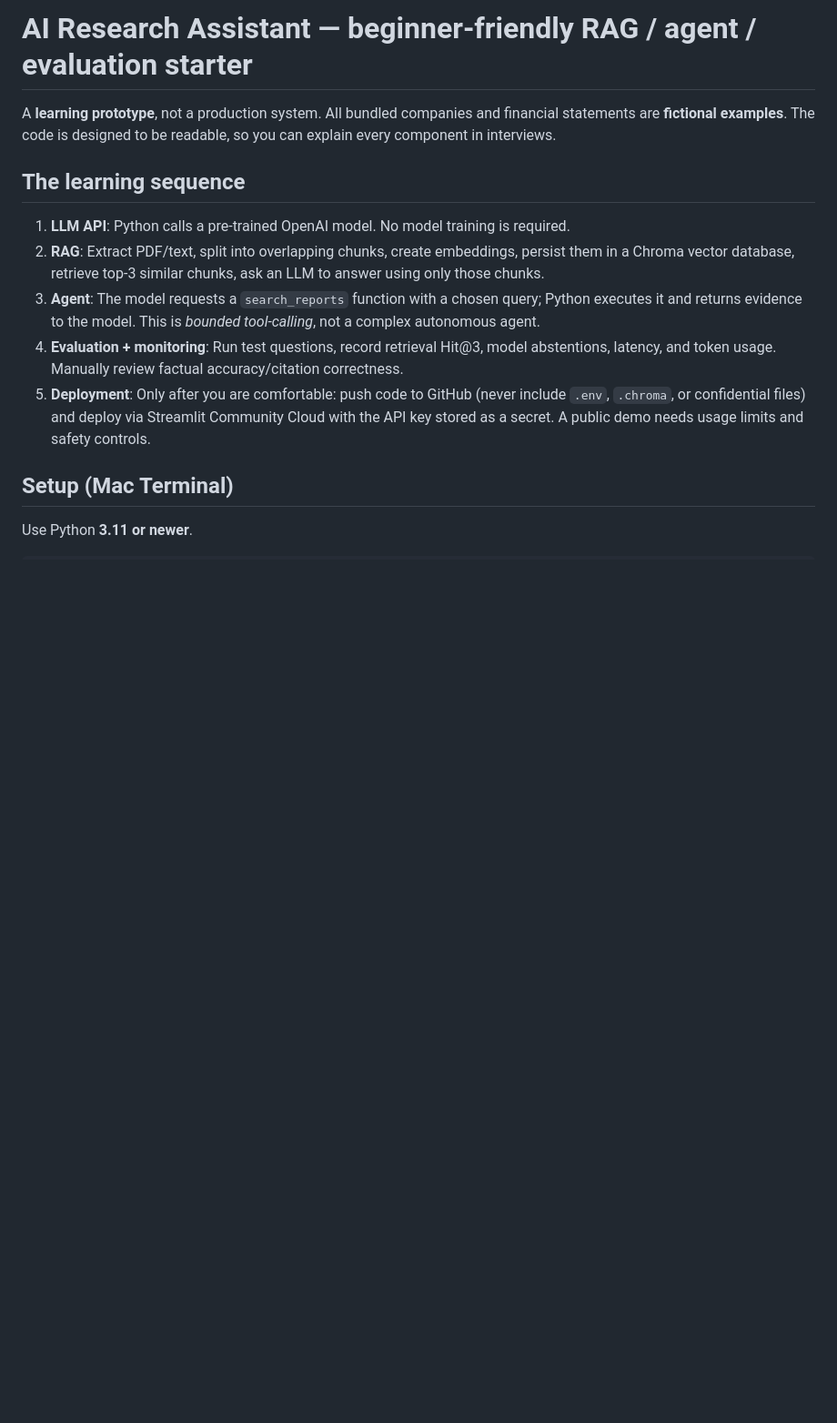
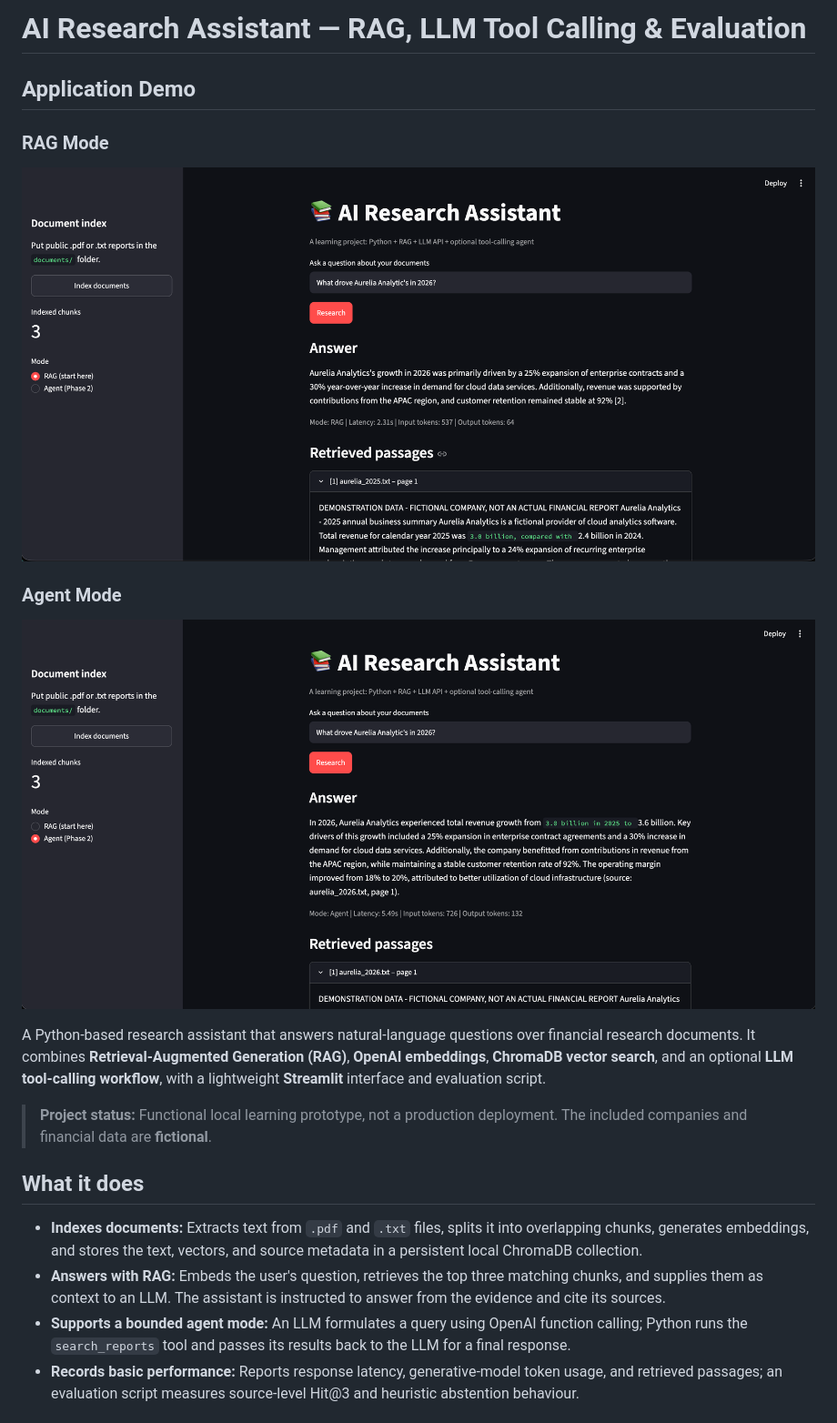
Before and after one commit to ChrisGuti1999/ai_research_assistant, a Markdown page: README.md, the part around one of its changes. Shown at 91% size. Drawn GitHub-style; pictures changed too: images/agent_demo.png (added), images/rag_demo.png (added); blank space fills up the shorter version.

Commit message:
Improve README with architecture, evaluation and project documentation

```diff
--- a/README.md
+++ b/README.md
@@ -1,15 +1,25 @@
-# AI Research Assistant — beginner-friendly RAG / agent / evaluation starter
+# AI Research Assistant — RAG, LLM Tool Calling & Evaluation
 
-A **learning prototype**, not a production system. All bundled companies and financial statements are **fictional examples**. The code is designed to be readable, so you can explain every component in interviews.
 
-## The learning sequence
+## Application Demo
 
-1. **LLM API**: Python calls a pre-trained OpenAI model. No model training is required.
-2. **RAG**: Extract PDF/text, split into overlapping chunks, create embeddings, persist them in a Chroma vector database, retrieve top-3 similar chunks, ask an LLM to answer using only those chunks.
-3. **Agent**: The model requests a `search_reports` function with a chosen query; Python executes it and returns evidence to the model. This is *bounded tool-calling*, not a complex autonomous agent.
-4. **Evaluation + monitoring**: Run test questions, record retrieval Hit@3, model abstentions, latency, and token usage. Manually review factual accuracy/citation correctness.
-5. **Deployment**: Only after you are comfortable: push code to GitHub (never include `.env`, `.chroma`, or confidential files) and deploy via Streamlit Community Cloud with the API key stored as a secret. A public demo needs usage limits and safety controls.
+### RAG Mode
 
-## Setup (Mac Terminal)
+![AI Research Assistant - RAG Mode](images/rag_demo.png)
 
-Use Python **3.11 or newer**.
+### Agent Mode
+
+![AI Research Assistant - Agent Mode](images/agent_demo.png)
+
+
+A Python-based research assistant that answers natural-language questions over financial research documents. It combines **Retrieval-Augmented Generation (RAG)**, **OpenAI embeddings**, **ChromaDB vector search**, and an optional **LLM tool-calling workflow**, with a lightweight **Streamlit** interface and evaluation script.
+
+> **Project status:** Functional local learning prototype, not a production deployment. The included companies and financial data are **fictional**.
+
+## What it does
+
+- **Indexes documents:** Extracts text from `.pdf` and `.txt` files, splits it into overlapping chunks, generates embeddings, and stores the text, vectors, and source metadata in a persistent local ChromaDB collection.
+- **Answers with RAG:** Embeds the user's question, retrieves the top three matching chunks, and supplies them as context to an LLM. The assistant is instructed to answer from the evidence and cite its sources.
+- **Supports a bounded agent mode:** An LLM formulates a query using OpenAI function calling; Python runs the `search_reports` tool and passes its results back to the LLM for a final response.
+- **Records basic performance:** Reports response latency, generative-model token usage, and retrieved passages; an evaluation script measures source-level Hit@3 and heuristic abstention behaviour.
+
```
Also changed, not shown: other parts of README.md (+116 -27 lines).
